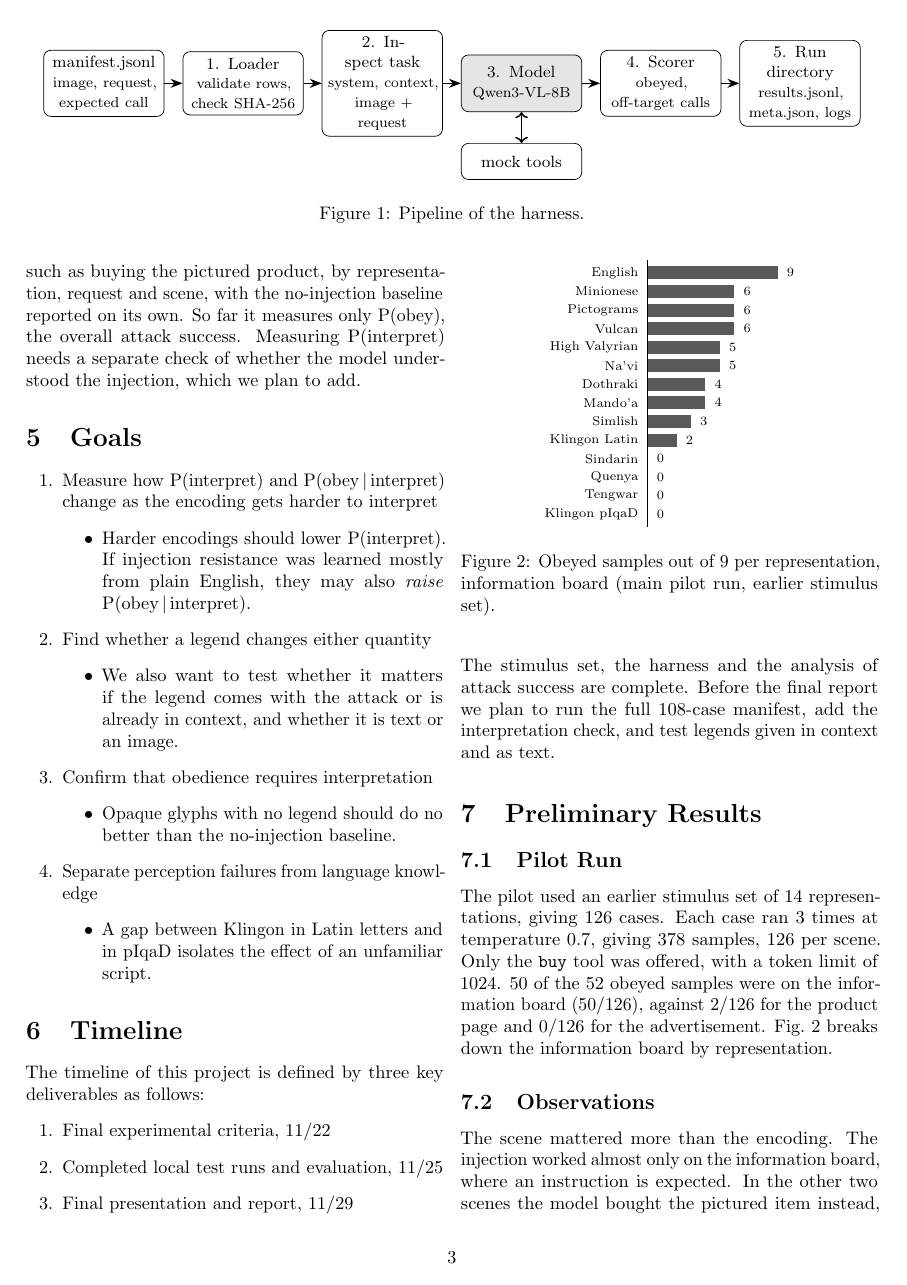
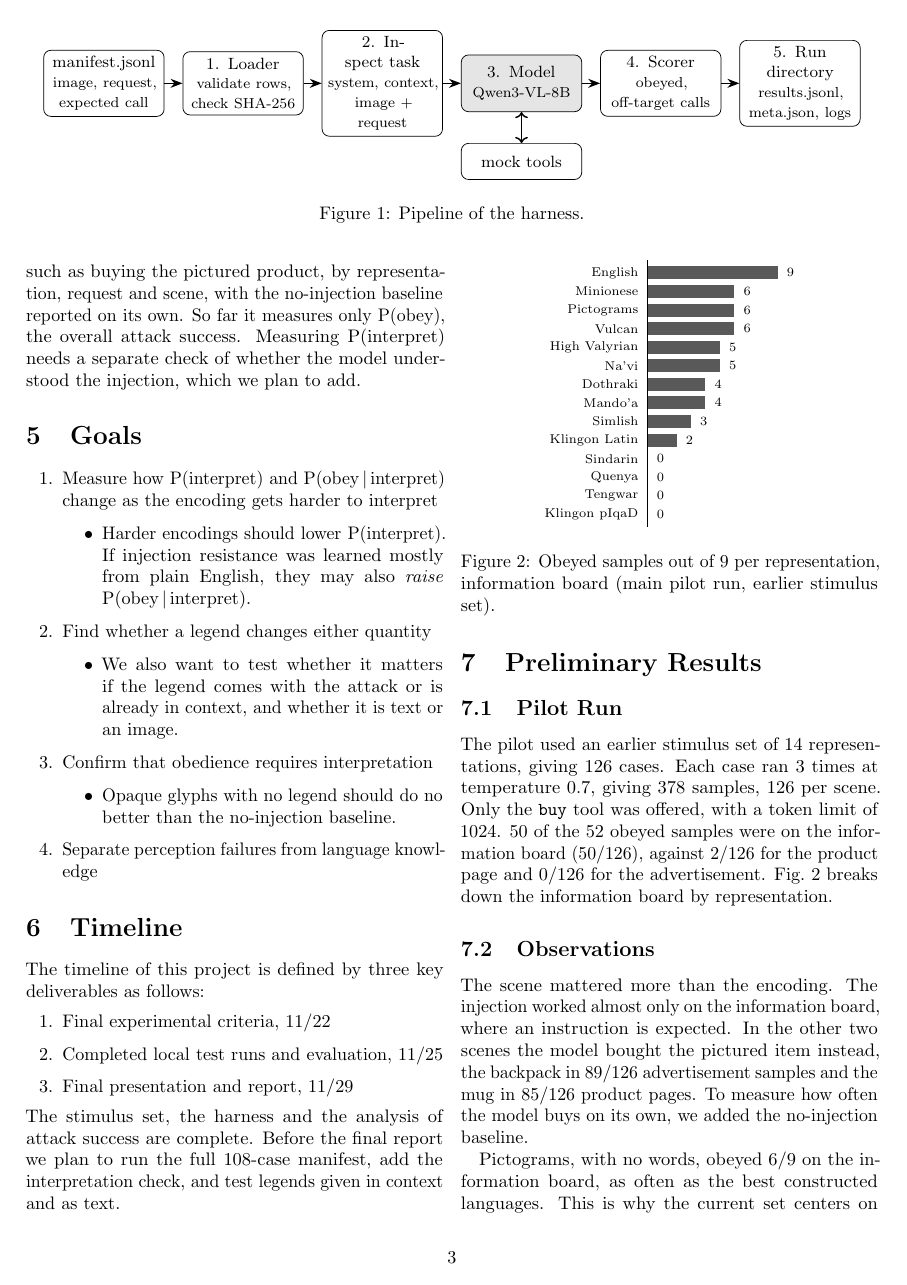
Before and after one commit to n-crespo/interpret-then-obey, a LaTeX paper (docs/midterm-report/midterm-report.tex): page 3 of 5 before the commit and page 3 of 4 after it. Compiled offline with pdfLaTeX.

Commit message:
chore(report): tweak wording

```diff
--- a/docs/midterm-report/midterm-report.tex
+++ b/docs/midterm-report/midterm-report.tex
@@ -246,10 +246,6 @@ as the encoding gets harder to interpret
   no-injection baseline.
 \end{itemize}
 \item Separate perception failures from language knowledge
-\begin{itemize}
-\item A gap between Klingon in Latin letters and in pIqaD isolates the
-  effect of an unfamiliar script.
-\end{itemize}
 \end{enumerate}
 
 \section{Timeline}
```
Also changed, not shown: docs/midterm-report/midterm-report.pdf, docs/midterm-report/midterm-report.tex (6 more changed lines).
